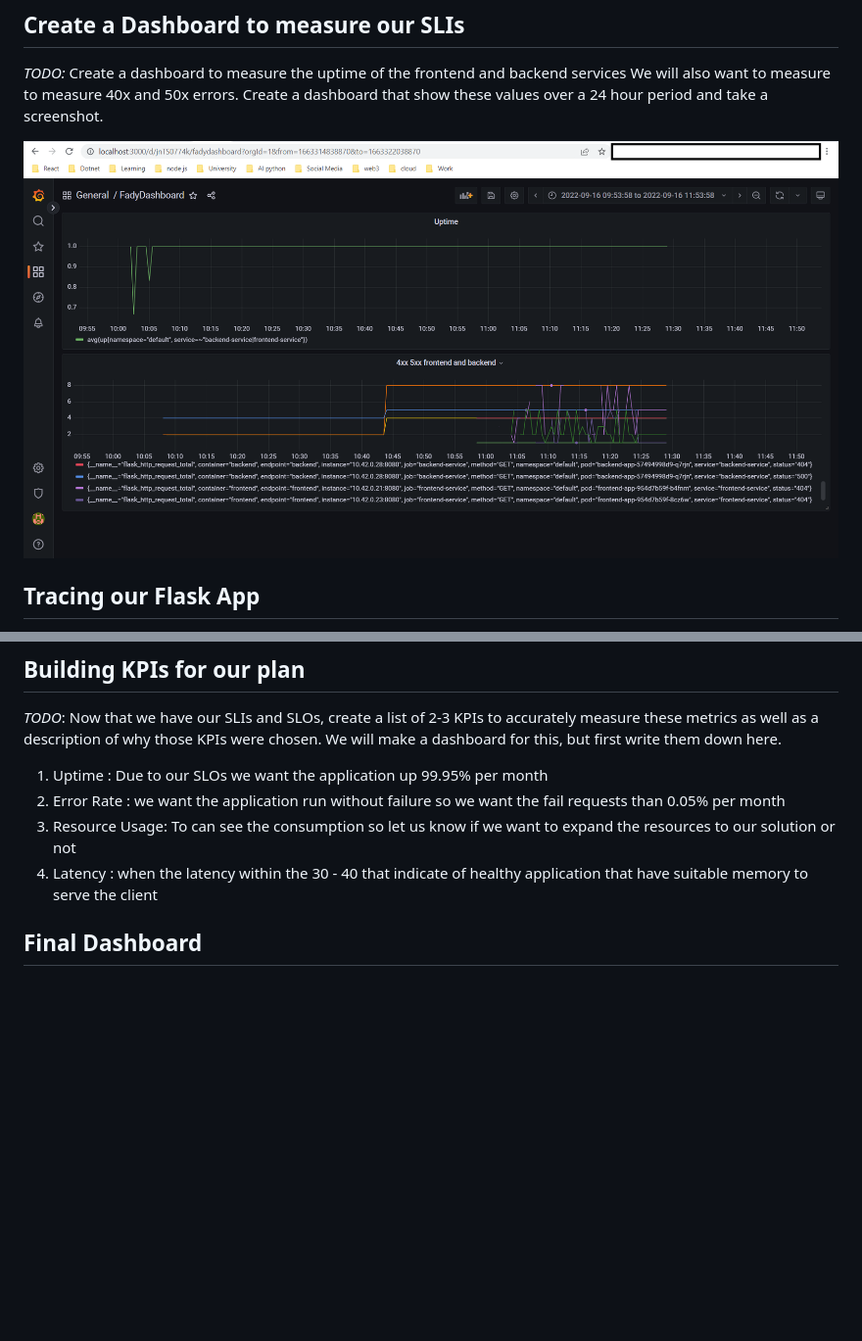
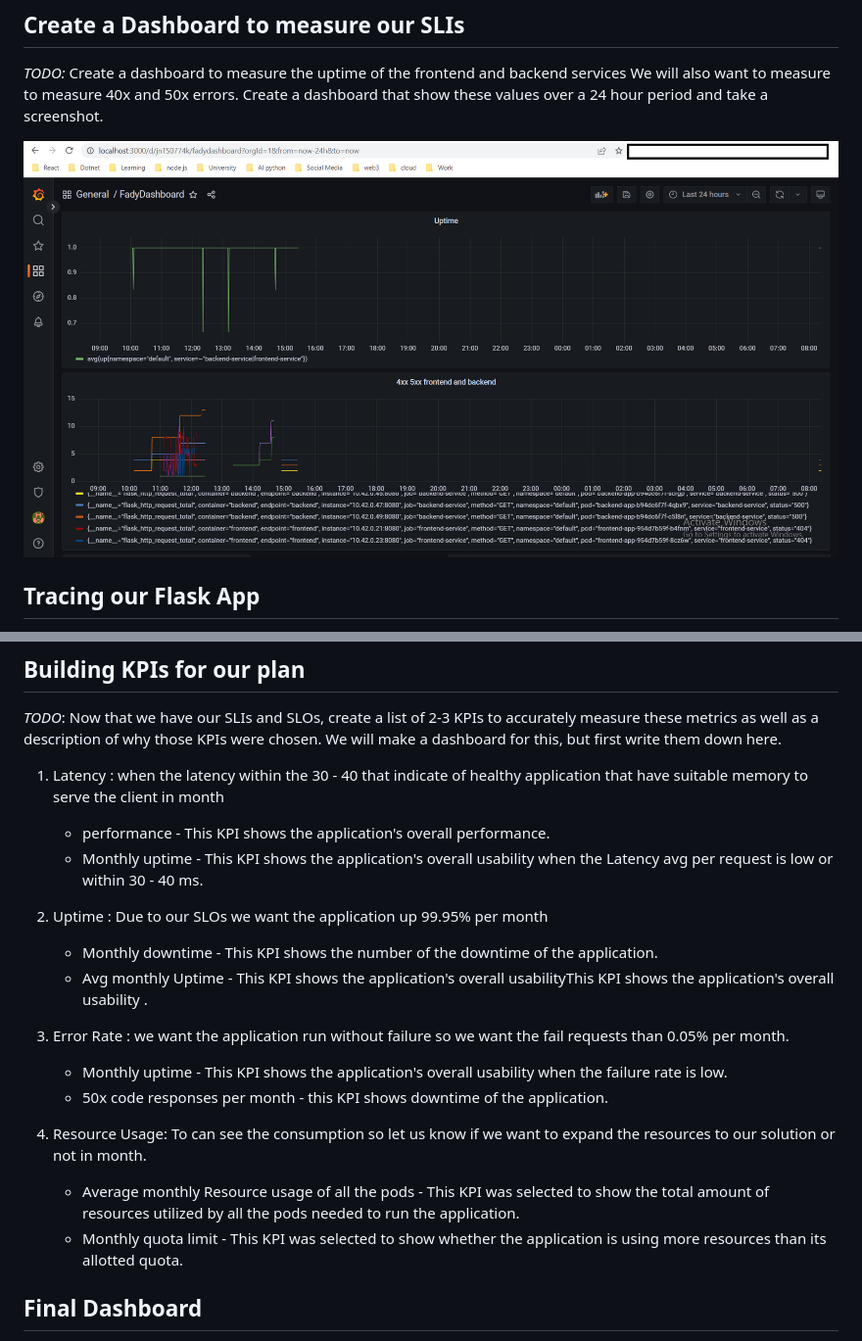
Before and after one commit to Fady-Refaat1/cn_nd_Building_a_Metrics_Dashboard, a Markdown page: README.md, 2 parts joined by grey strips. Shown: that part at 98% size. Drawn GitHub-style; pictures changed too: answer-img/measure_SLIs.png (deleted), answer-img/measurement_of_SLIs.png (added); blank space fills up the shorter version.

```diff
--- a/README.md
+++ b/README.md
@@ -43,7 +43,7 @@ SLI : The performance level achived example 99% uptime based on SLOs like the ac
 ## Create a Dashboard to measure our SLIs
 *TODO:* Create a dashboard to measure the uptime of the frontend and backend services We will also want to measure to measure 40x and 50x errors. Create a dashboard that show these values over a 24 hour period and take a screenshot.
 
-![alt text](https://github.com/Fady-Refaat1/cn_nd_Building_a_Metrics_Dashboard/blob/master/answer-img/measure_SLIs.png)
+![alt text](https://github.com/Fady-Refaat1/cn_nd_Building_a_Metrics_Dashboard/blob/master/answer-img/measurement_of_SLIs.png)
 
 ## Tracing our Flask App
 *TODO:*  We will create a Jaeger span to measure the processes on the backend. Once you fill in the span, provide a screenshot of it here. Also provide a (screenshot) sample Python file containing a trace and span code used to perform Jaeger traces on the backend service.
@@ -180,12 +180,21 @@ Description: when call the star endpoint it return 500 status code so we need to
 ## Building KPIs for our plan
 *TODO*: Now that we have our SLIs and SLOs, create a list of 2-3 KPIs to accurately measure these metrics as well as a description of why those KPIs were chosen. We will make a dashboard for this, but first write them down here.
 
-<ol>
-<li>Uptime : Due to our SLOs we want the application up 99.95% per month </li>
-<li>Error Rate : we want the application run without failure so we want the fail requests than 0.05% per month</li>
-<li>Resource Usage: To can see the consumption so let us know if we want to expand the resources to our solution or not</li>
-<li>Latency : when the latency within the 30 - 40 that indicate of healthy application that have suitable memory to serve the client </li>
-</ol>
+
+1. Latency : when the latency within the 30 - 40 that indicate of healthy application that have suitable memory to serve the client in month
+   - performance -  This KPI shows the application's overall performance.
+   - Monthly uptime - This KPI shows the application's overall usability when the Latency avg per request is low or within 30 - 40 ms.
+2. Uptime : Due to our SLOs we want the application up 99.95% per month
+   - Monthly downtime - This KPI shows the number of the downtime of the  application.
+   - Avg monthly Uptime - This KPI shows the application's overall usabilityThis KPI shows the application's overall usability .
+3. Error Rate : we want the application run without failure so we want the fail requests than 0.05% per month.
+   - Monthly uptime - This KPI shows the application's overall usability when the failure rate is low.
+   - 50x code responses per month - this KPI shows downtime of the application.
+
+4. Resource Usage: To can see the consumption so let us know if we want to expand the resources to our solution or not in month.
+   - Average monthly Resource usage of all the pods - This KPI was selected to show the total amount of resources utilized by all the pods needed to run the application.
+   - Monthly quota limit - This KPI was selected to show whether the application is using more resources than its allotted quota.
+
 
 ## Final Dashboard
 *TODO*: Create a Dashboard containing graphs that capture all the metrics of your KPIs and adequately representing your SLIs and SLOs. Include a screenshot of the dashboard here, and write a text description of what graphs are represented in the dashboard.
```
